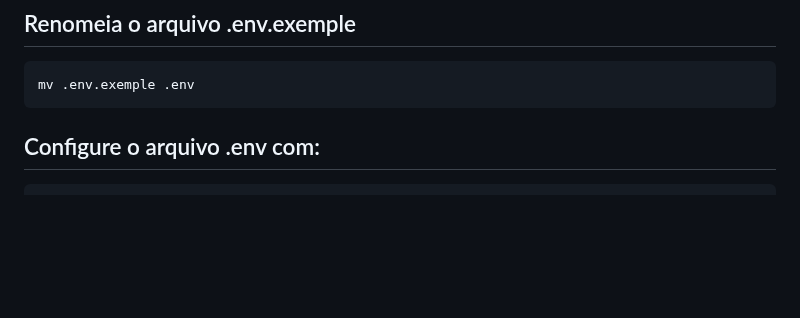
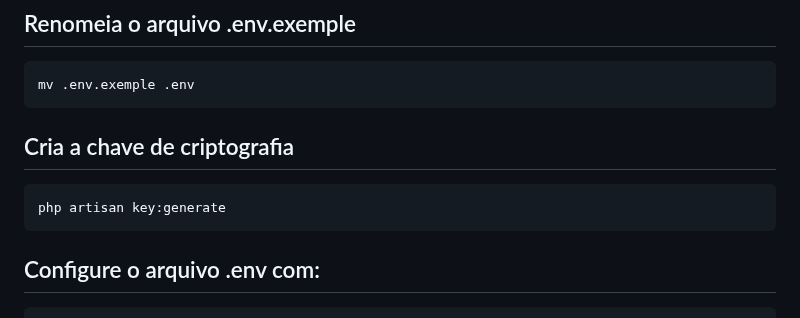
Before and after one commit to PedroHeleno28/CRUD-PHP-c-Laravel, a Markdown page: README.md, the part around one of its changes. Rendered like a GitHub page; blank space fills up the shorter version.

````diff
--- a/README.md
+++ b/README.md
@@ -11,6 +11,11 @@ composer install
 ## Renomeia o arquivo .env.exemple
 ```bash
 mv .env.exemple .env
+```
+
+## Cria a chave de criptografia
+```bash
+php artisan key:generate
 ```
 
 ## Configure o arquivo .env com:
````
Also changed, not shown: other parts of README.md (+6 -0 lines).
